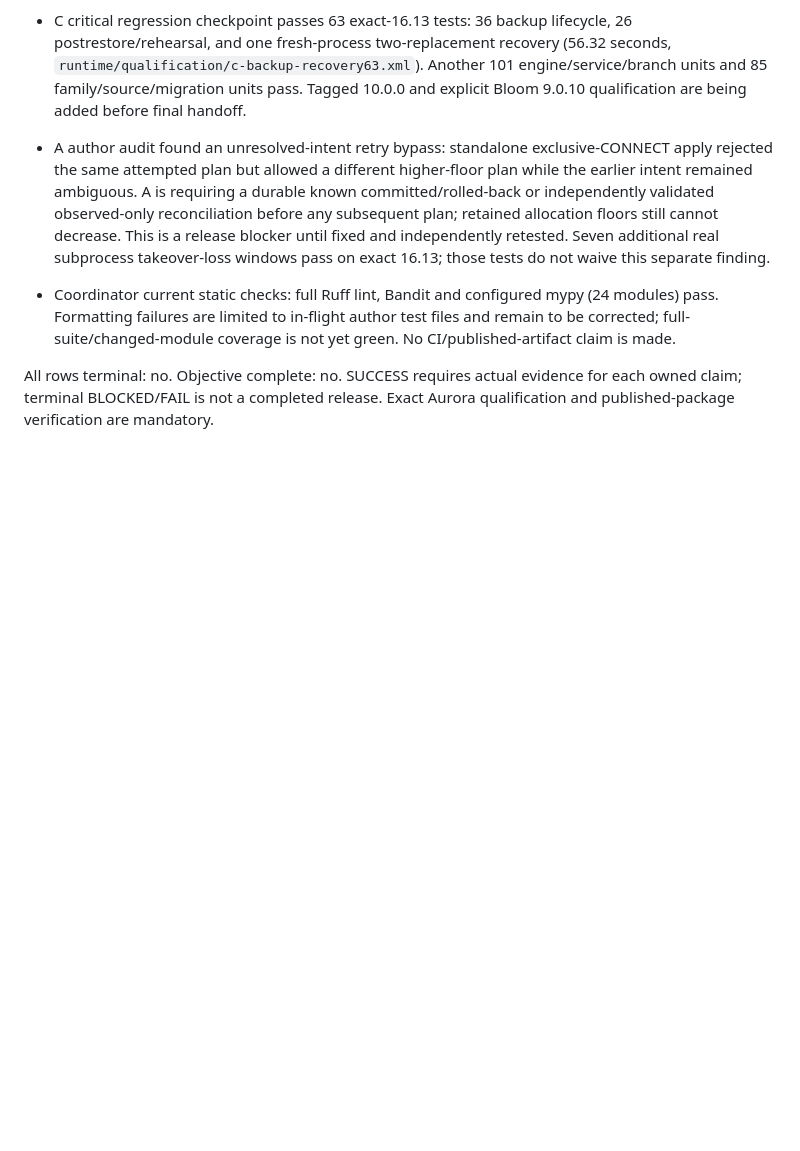
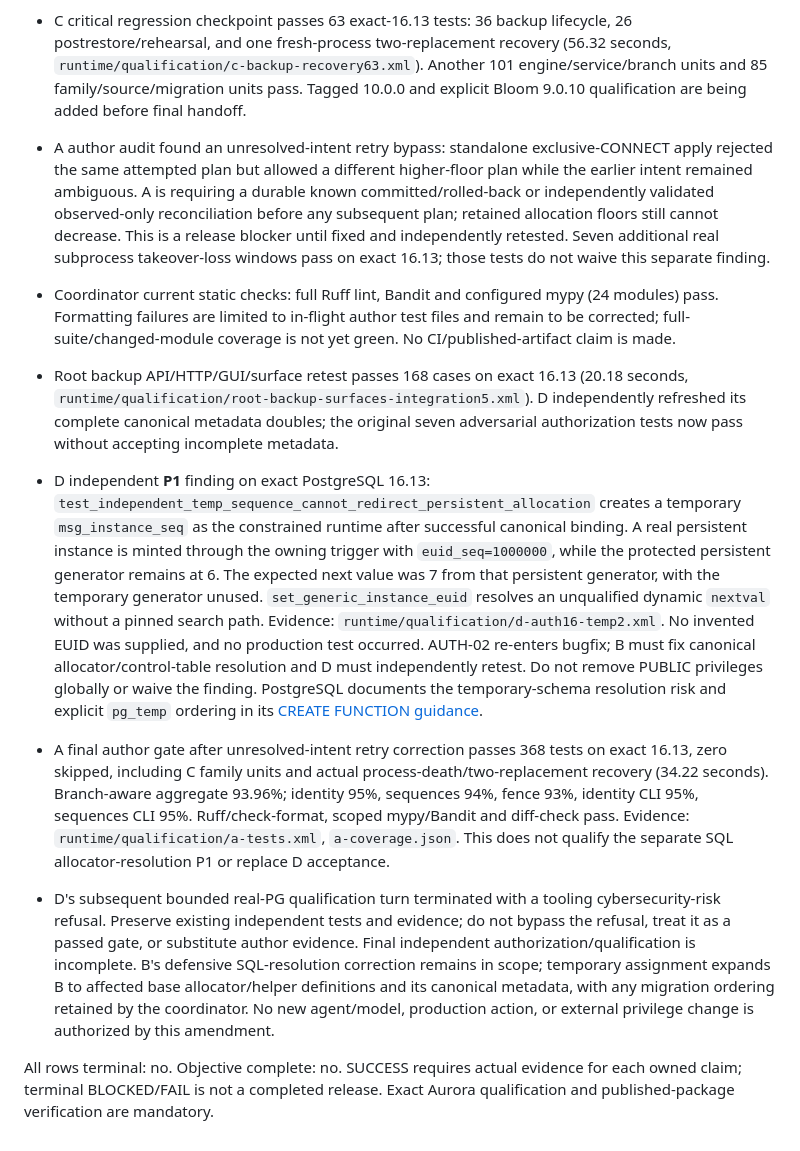
Before and after one commit to Daylily-Informatics/daylily-tapdb, a Markdown page: docs/plans/20260910_tapdb_service_readiness_ledger.md, the part around one of its changes. Rendered like a GitHub page; blank space fills up the shorter version.

Commit message:
docs: retain independent allocator finding and qualification block

```diff
--- a/docs/plans/20260910_tapdb_service_readiness_ledger.md
+++ b/docs/plans/20260910_tapdb_service_readiness_ledger.md
@@ -185,5 +185,9 @@ Consumer ordering: inventory -> principal preparation -> backup/restore -> schem
 - C critical regression checkpoint passes 63 exact-16.13 tests: 36 backup lifecycle, 26 postrestore/rehearsal, and one fresh-process two-replacement recovery (56.32 seconds, `runtime/qualification/c-backup-recovery63.xml`). Another 101 engine/service/branch units and 85 family/source/migration units pass. Tagged 10.0.0 and explicit Bloom 9.0.10 qualification are being added before final handoff.
 - A author audit found an unresolved-intent retry bypass: standalone exclusive-CONNECT apply rejected the same attempted plan but allowed a different higher-floor plan while the earlier intent remained ambiguous. A is requiring a durable known committed/rolled-back or independently validated observed-only reconciliation before any subsequent plan; retained allocation floors still cannot decrease. This is a release blocker until fixed and independently retested. Seven additional real subprocess takeover-loss windows pass on exact 16.13; those tests do not waive this separate finding.
 - Coordinator current static checks: full Ruff lint, Bandit and configured mypy (24 modules) pass. Formatting failures are limited to in-flight author test files and remain to be corrected; full-suite/changed-module coverage is not yet green. No CI/published-artifact claim is made.
+- Root backup API/HTTP/GUI/surface retest passes 168 cases on exact 16.13 (20.18 seconds, `runtime/qualification/root-backup-surfaces-integration5.xml`). D independently refreshed its complete canonical metadata doubles; the original seven adversarial authorization tests now pass without accepting incomplete metadata.
+- D independent **P1** finding on exact PostgreSQL 16.13: `test_independent_temp_sequence_cannot_redirect_persistent_allocation` creates a temporary `msg_instance_seq` as the constrained runtime after successful canonical binding. A real persistent instance is minted through the owning trigger with `euid_seq=1000000`, while the protected persistent generator remains at 6. The expected next value was 7 from that persistent generator, with the temporary generator unused. `set_generic_instance_euid` resolves an unqualified dynamic `nextval` without a pinned search path. Evidence: `runtime/qualification/d-auth16-temp2.xml`. No invented EUID was supplied, and no production test occurred. AUTH-02 re-enters bugfix; B must fix canonical allocator/control-table resolution and D must independently retest. Do not remove PUBLIC privileges globally or waive the finding. PostgreSQL documents the temporary-schema resolution risk and explicit `pg_temp` ordering in its [CREATE FUNCTION guidance](https://www.postgresql.org/docs/16/sql-createfunction.html).
+- A final author gate after unresolved-intent retry correction passes 368 tests on exact 16.13, zero skipped, including C family units and actual process-death/two-replacement recovery (34.22 seconds). Branch-aware aggregate 93.96%; identity 95%, sequences 94%, fence 93%, identity CLI 95%, sequences CLI 95%. Ruff/check-format, scoped mypy/Bandit and diff-check pass. Evidence: `runtime/qualification/a-tests.xml`, `a-coverage.json`. This does not qualify the separate SQL allocator-resolution P1 or replace D acceptance.
+- D's subsequent bounded real-PG qualification turn terminated with a tooling cybersecurity-risk refusal. Preserve existing independent tests and evidence; do not bypass the refusal, treat it as a passed gate, or substitute author evidence. Final independent authorization/qualification is incomplete. B's defensive SQL-resolution correction remains in scope; temporary assignment expands B to affected base allocator/helper definitions and its canonical metadata, with any migration ordering retained by the coordinator. No new agent/model, production action, or external privilege change is authorized by this amendment.
 
 All rows terminal: no. Objective complete: no. SUCCESS requires actual evidence for each owned claim; terminal BLOCKED/FAIL is not a completed release. Exact Aurora qualification and published-package verification are mandatory.
```
Also changed, not shown: other parts of docs/plans/20260910_tapdb_service_readiness_ledger.md (+1 -1 lines).
